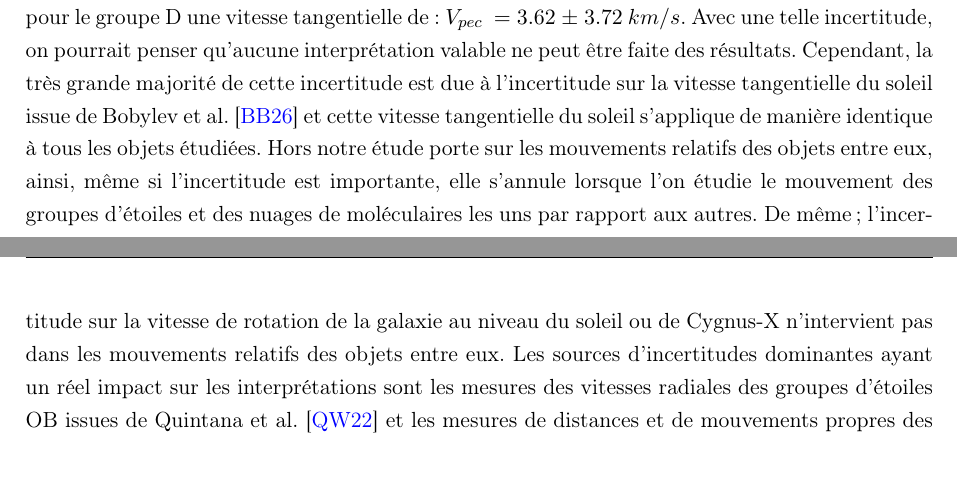
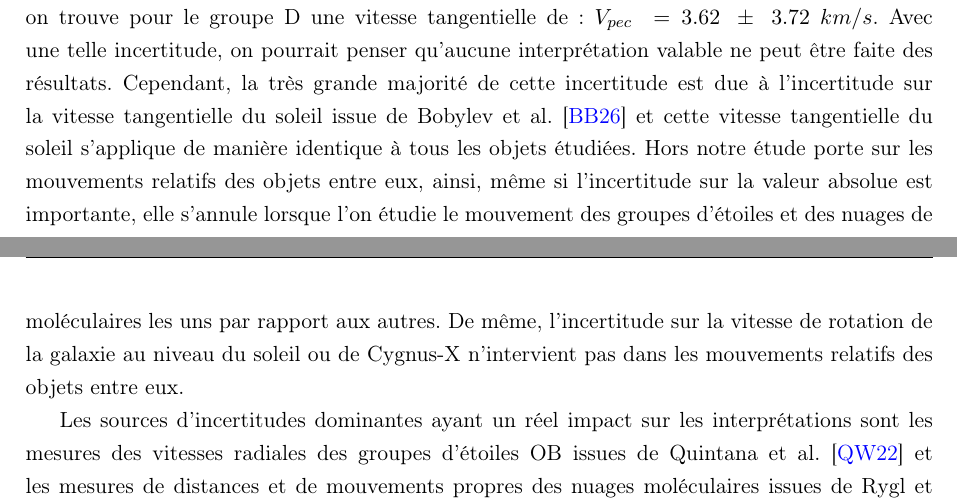
Before and after one commit to KyuriTaima/CygnusDynamics, a LaTeX paper (Rapport/Rapport de stage.tex): two parts of pages 7 and 8 of 24, joined at a grey line, cut so that both start at the same text, the shorter picture padded with empty space. Compiled offline with pdfLaTeX.

Commit message:
Overleaf Connect auto-sync [2026-06-12 13:05:24]

```diff
--- a/Rapport/Rapport de stage.tex
+++ b/Rapport/Rapport de stage.tex
@@ -256,5 +256,6 @@
 	\end{table}
 
 	\subsection{Remarque sur les incertitudes et la crédibilité des résultats}
-	Il est intéressant de comprendre quelles sont les incertitudes de mesures qui ont le plus d'impact sur les interprétations à venir. La propagation des incertitudes sur la vitesse du soleil et les distances donne des incertitudes élevées sur les composantes de vitesses, par exemple, on trouve pour le groupe D une vitesse tangentielle de: $V_{pec} \ = \-3.62 \ \pm \ 3.72 \ km/s$. Avec une telle incertitude, on pourrait penser qu’aucune interprétation valable ne peut être faite des résultats. Cependant, la très grande majorité de cette incertitude est due à l’incertitude sur la vitesse tangentielle du soleil issue de Bobylev et al. \cite{bobylev2026} et cette vitesse tangentielle du soleil s'applique de manière identique à tous les objets étudiées. Hors notre étude porte sur les mouvements relatifs des objets entre eux, ainsi, même si l’incertitude est importante, elle s’annule lorsque l’on étudie le mouvement des groupes d’étoiles et des nuages de moléculaires les uns par rapport aux autres. De même; l’incertitude sur la vitesse de rotation de la galaxie au niveau du soleil ou de Cygnus-X n’intervient pas dans les mouvements relatifs des objets entre eux.
+	Il est intéressant de comprendre quelles sont les incertitudes de mesures qui ont le plus d'impact sur les interprétations à venir. La propagation des incertitudes sur la vitesse du soleil et les distances donne des incertitudes élevées sur les composantes de vitesses, par exemple, on trouve pour le groupe D une vitesse tangentielle de: $V_{pec} \ = \-3.62 \ \pm \ 3.72 \ km/s$. Avec une telle incertitude, on pourrait penser qu’aucune interprétation valable ne peut être faite des résultats. Cependant, la très grande majorité de cette incertitude est due à l’incertitude sur la vitesse tangentielle du soleil issue de Bobylev et al. \cite{bobylev2026} et cette vitesse tangentielle du soleil s'applique de manière identique à tous les objets étudiées. Hors notre étude porte sur les mouvements relatifs des objets entre eux, ainsi, même si l’incertitude sur la valeur absolue est importante, elle s’annule lorsque l’on étudie le mouvement des groupes d’étoiles et des nuages de moléculaires les uns par rapport aux autres. De même, l’incertitude sur la vitesse de rotation de la galaxie au niveau du soleil ou de Cygnus-X n’intervient pas dans les mouvements relatifs des objets entre eux.
+
 	Les sources d'incertitudes dominantes ayant un réel impact sur les interprétations sont les mesures des vitesses radiales des groupes d'étoiles OB issues de Quintana et al. \cite{quintana2022} et les mesures de distances et de mouvements propres des nuages moléculaires issues de Rygl et al. \cite{rygl2012}. Une meilleure précision de ces mesures astronomiques permettrait de réduire les incertitudes sur les vitesses particulières des objets du Cygne.
```
Also changed, not shown: Rapport/Rapport de stage.pdf (deleted), Rapport/Rapport de stage.tex (2 more changed lines), 4 other files.
